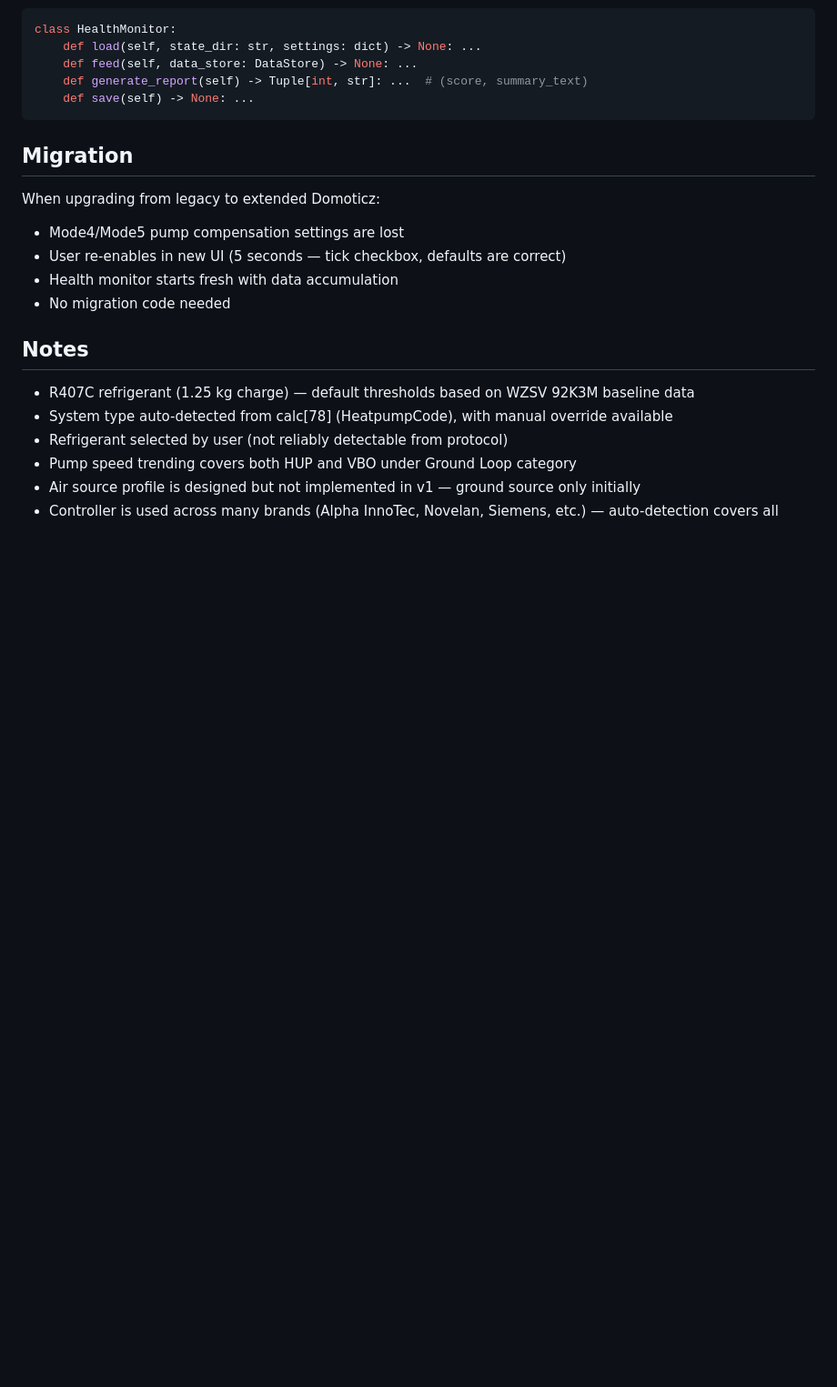
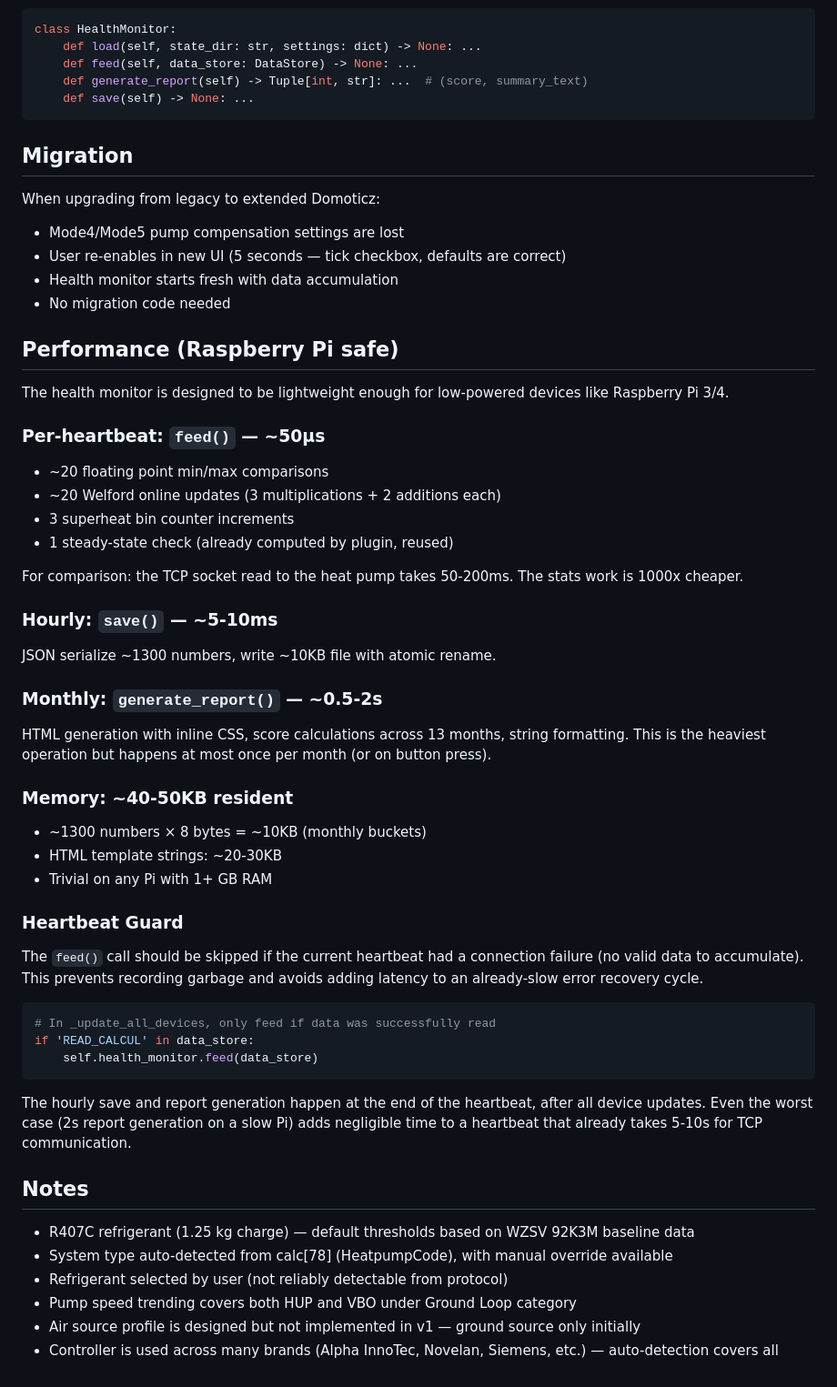
Before and after one commit to Rouzax/luxtronik-domoticz-plugin-v2, a Markdown page: docs/plans/2026-03-15-health-report-design.md, the part around the change. Shown at 91% size. Drawn GitHub-style; blank space fills up the shorter version.

Commit message:
docs: add performance analysis and heartbeat guard to health report design
Benchmarks for Pi: feed() ~50μs/heartbeat, save() ~10ms/hour,
report generation ~0.5-2s/month. Heartbeat guard skips feed()
on failed connection to avoid accumulating garbage.

Co-Authored-By: Claude Opus 4.6 <noreply@anthropic.com>

````diff
--- a/docs/plans/2026-03-15-health-report-design.md
+++ b/docs/plans/2026-03-15-health-report-design.md
@@ -417,6 +417,45 @@ When upgrading from legacy to extended Domoticz:
 - Health monitor starts fresh with data accumulation
 - No migration code needed
 
+## Performance (Raspberry Pi safe)
+
+The health monitor is designed to be lightweight enough for low-powered devices like Raspberry Pi 3/4.
+
+### Per-heartbeat: `feed()` — ~50μs
+
+- ~20 floating point min/max comparisons
+- ~20 Welford online updates (3 multiplications + 2 additions each)
+- 3 superheat bin counter increments
+- 1 steady-state check (already computed by plugin, reused)
+
+For comparison: the TCP socket read to the heat pump takes 50-200ms. The stats work is 1000x cheaper.
+
+### Hourly: `save()` — ~5-10ms
+
+JSON serialize ~1300 numbers, write ~10KB file with atomic rename.
+
+### Monthly: `generate_report()` — ~0.5-2s
+
+HTML generation with inline CSS, score calculations across 13 months, string formatting. This is the heaviest operation but happens at most once per month (or on button press).
+
+### Memory: ~40-50KB resident
+
+- ~1300 numbers × 8 bytes = ~10KB (monthly buckets)
+- HTML template strings: ~20-30KB
+- Trivial on any Pi with 1+ GB RAM
+
+### Heartbeat Guard
+
+The `feed()` call should be skipped if the current heartbeat had a connection failure (no valid data to accumulate). This prevents recording garbage and avoids adding latency to an already-slow error recovery cycle.
+
+```python
+# In _update_all_devices, only feed if data was successfully read
+if 'READ_CALCUL' in data_store:
+    self.health_monitor.feed(data_store)
+```
+
+The hourly save and report generation happen at the end of the heartbeat, after all device updates. Even the worst case (2s report generation on a slow Pi) adds negligible time to a heartbeat that already takes 5-10s for TCP communication.
+
 ## Notes
 
 - R407C refrigerant (1.25 kg charge) — default thresholds based on WZSV 92K3M baseline data
````
